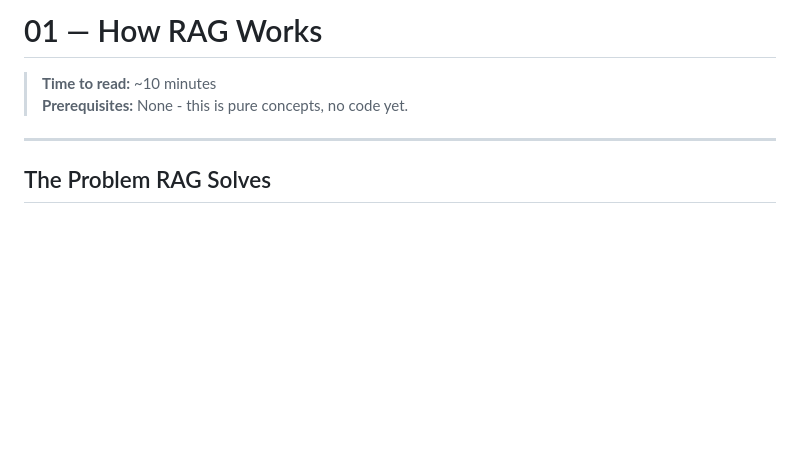
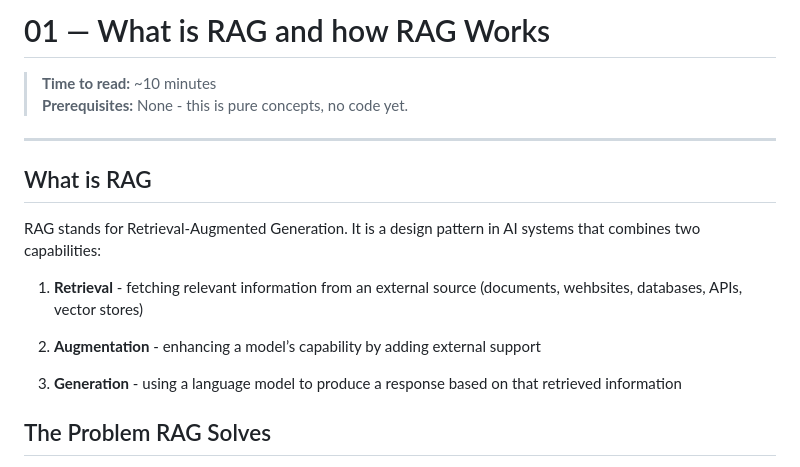
Before and after one commit to linus-ireri/how-to-create-a-RAG-Agent, a Markdown page: docs/01-how-rag-works.md, the part around the change. Rendered like a GitHub page; blank space fills up the shorter version.

Commit message:
changes to the docs

```diff
--- a/docs/01-how-rag-works.md
+++ b/docs/01-how-rag-works.md
@@ -1,9 +1,18 @@
-# 01 — How RAG Works
+# 01 — What is RAG and how RAG Works
 
 > **Time to read:** ~10 minutes
 > **Prerequisites:** None - this is pure concepts, no code yet.
 
 ---
+## What is RAG
+
+RAG stands for Retrieval-Augmented Generation. It is a design pattern in AI systems that combines two capabilities:
+
+1. **Retrieval**  - fetching relevant information from an external source (documents, wehbsites, databases, APIs, vector stores)
+
+2. **Augmentation** - enhancing a model’s capability by adding external support
+
+3. **Generation** - using a language model to produce a response based on that retrieved information
 
 ## The Problem RAG Solves
 
```
